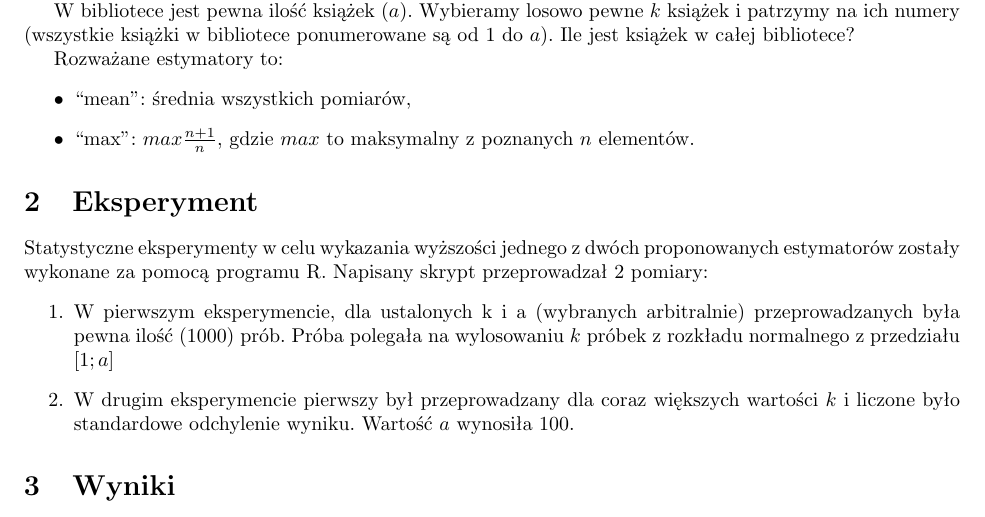
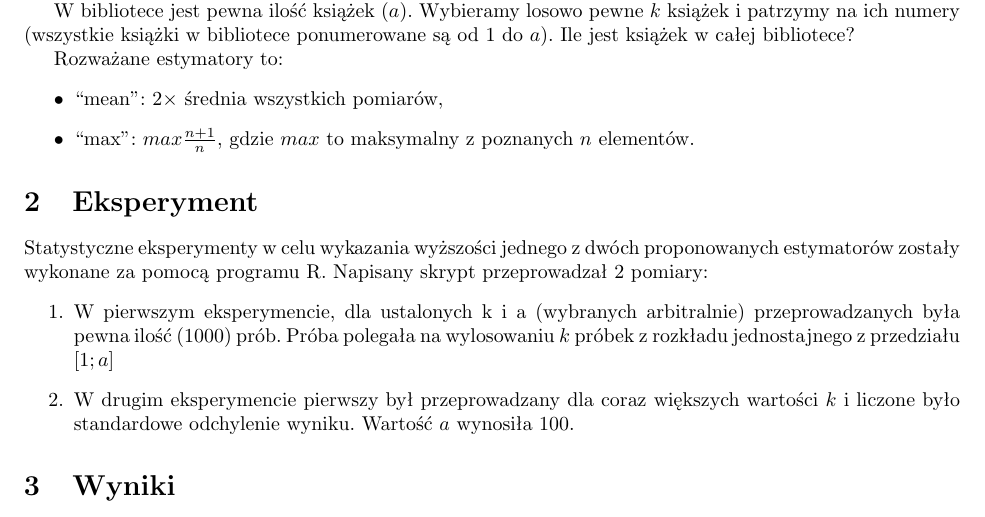
Before and after one commit to Tommalla/RPIS-project, a LaTeX document (paper/paper.tex): part of page 1 of 2, cut so that both start at the same text. Compiled offline with pdfLaTeX.

Commit message:
Last fixes to the paper.

```diff
--- a/paper/paper.tex
+++ b/paper/paper.tex
@@ -34,7 +34,7 @@ W bibliotece jest pewna ilość książek ($a$). Wybieramy losowo pewne $k$ ksi
 
 Rozważane estymatory to:
 \begin{itemize}
- \item ``mean'': średnia wszystkich pomiarów,
+ \item ``mean'': $2 \times$ średnia wszystkich pomiarów,
  \item ``max'': $max \frac{n + 1}{n}$, gdzie $max$ to maksymalny z poznanych $n$ elementów.
 \end{itemize}
 
@@ -43,7 +43,7 @@ Statystyczne eksperymenty w celu wykazania wyższości jednego z dwóch proponow
 Napisany skrypt przeprowadzał 2 pomiary:
 \begin{enumerate}
  \item W pierwszym eksperymencie, dla ustalonych k i a (wybranych arbitralnie) przeprowadzanych była pewna ilość (1000) prób. Próba polegała na
- wylosowaniu $k$ próbek z rozkładu normalnego z przedziału $[1; a]$
+ wylosowaniu $k$ próbek z rozkładu jednostajnego z przedziału $[1; a]$
  \item W drugim eksperymencie pierwszy był przeprowadzany dla coraz większych wartości $k$ i liczone było standardowe odchylenie wyniku. Wartość
  $a$ wynosiła $100$.
 \end{enumerate}
```
Also changed, not shown: paper/paper.pdf.
